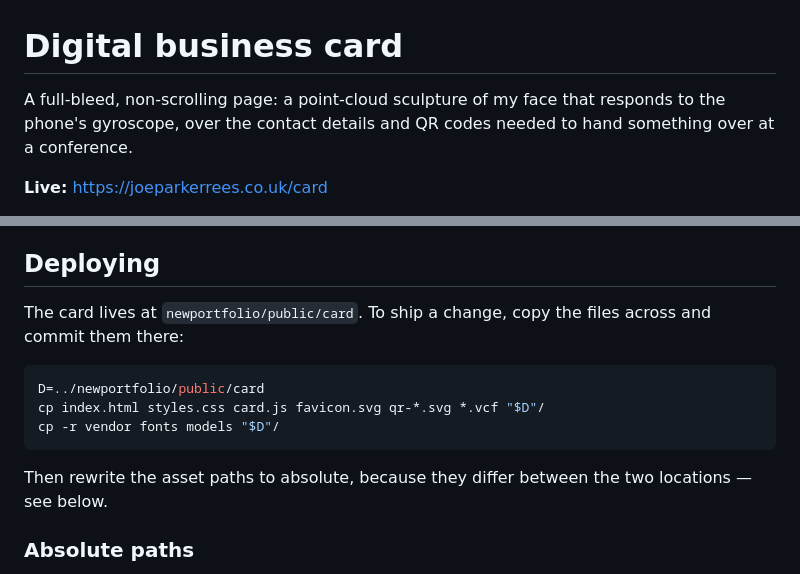
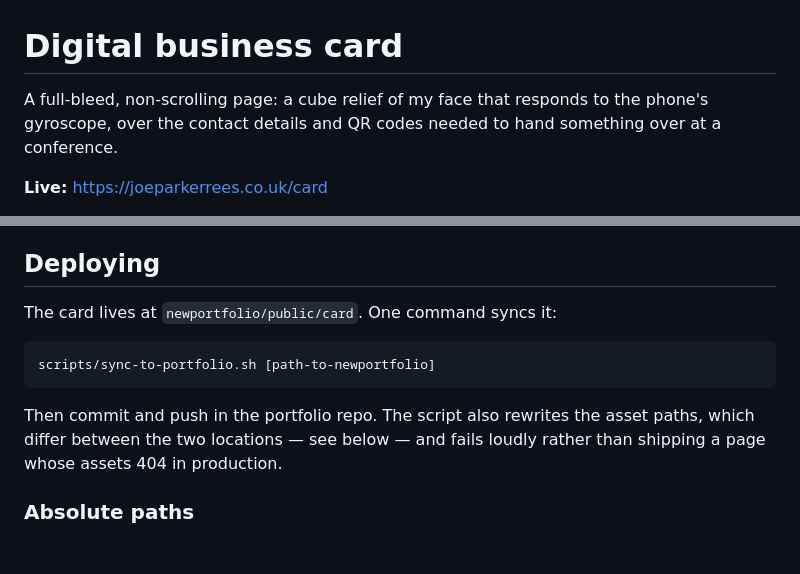
Before and after one commit to joeparkerrees/businesscard, a Markdown page: README.md, 2 parts joined by grey strips. Drawn GitHub-style; blank space fills up the shorter version.

Commit message:
Correct stale README references to the point cloud and manual sync
Co-Authored-By: Claude Opus 5 <noreply@anthropic.com>
Claude-Session: https://claude.ai/code/session_01W9o1uDpfE6NoHuhxP5beHu

````diff
--- a/README.md
+++ b/README.md
@@ -1,8 +1,8 @@
 # Digital business card
 
-A full-bleed, non-scrolling page: a point-cloud sculpture of my face that
-responds to the phone's gyroscope, over the contact details and QR codes
-needed to hand something over at a conference.
+A full-bleed, non-scrolling page: a cube relief of my face that responds to
+the phone's gyroscope, over the contact details and QR codes needed to hand
+something over at a conference.
 
 **Live:** https://joeparkerrees.co.uk/card
 
@@ -110,17 +110,15 @@ and as a detent when the face swings back through front-on.
 
 ## Deploying
 
-The card lives at `newportfolio/public/card`. To ship a change, copy the files
-across and commit them there:
+The card lives at `newportfolio/public/card`. One command syncs it:
 
 ```sh
-D=../newportfolio/public/card
-cp index.html styles.css card.js favicon.svg qr-*.svg *.vcf "$D"/
-cp -r vendor fonts models "$D"/
+scripts/sync-to-portfolio.sh [path-to-newportfolio]
 ```
 
-Then rewrite the asset paths to absolute, because they differ between the two
-locations — see below.
+Then commit and push in the portfolio repo. The script also rewrites the asset
+paths, which differ between the two locations — see below — and fails loudly
+rather than shipping a page whose assets 404 in production.
 
 ### Absolute paths
 
````
